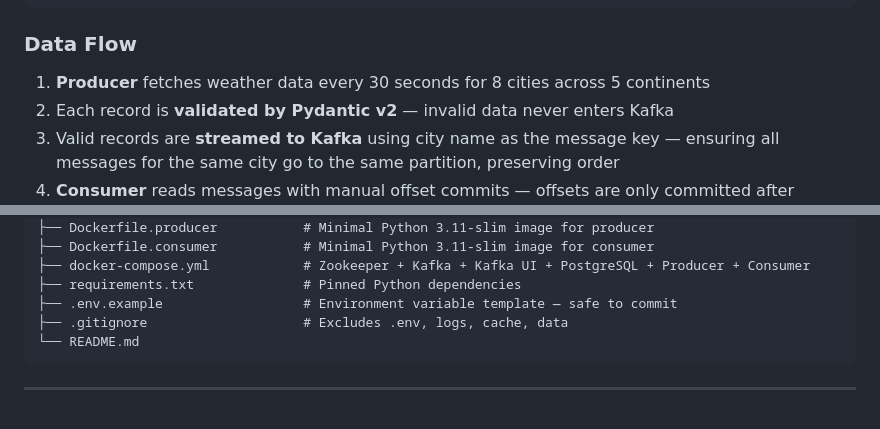
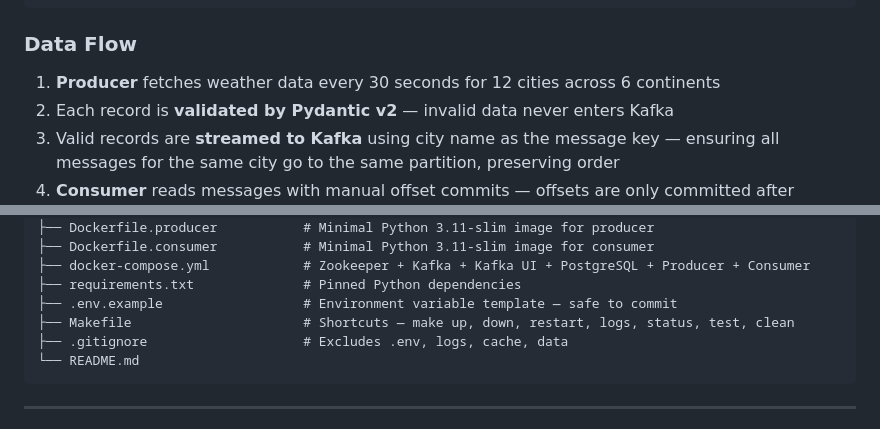
Before and after one commit to OjongBessongNKONGHO/kafka-streaming-pipeline, a Markdown page: README.md, 2 parts joined by grey strips. Rendered like a GitHub page.

Commit message:
update data flow to reflect 12 cities across 6 continents

````diff
--- a/README.md
+++ b/README.md
@@ -37,7 +37,7 @@ Built as part of my Data Engineering portfolio to demonstrate real-time streamin
 
 ### Data Flow
 
-1. **Producer** fetches weather data every 30 seconds for 8 cities across 5 continents
+1. **Producer** fetches weather data every 30 seconds for 12 cities across 6 continents
 2. Each record is **validated by Pydantic v2** — invalid data never enters Kafka
 3. Valid records are **streamed to Kafka** using city name as the message key — ensuring all messages for the same city go to the same partition, preserving order
 4. **Consumer** reads messages with manual offset commits — offsets are only committed after successful PostgreSQL insertion, guaranteeing no data loss on crash
@@ -117,6 +117,7 @@ kafka-streaming-pipeline/
 ├── docker-compose.yml            # Zookeeper + Kafka + Kafka UI + PostgreSQL + Producer + Consumer
 ├── requirements.txt              # Pinned Python dependencies
 ├── .env.example                  # Environment variable template — safe to commit
+├── Makefile                      # Shortcuts — make up, down, restart, logs, status, test, clean
 ├── .gitignore                    # Excludes .env, logs, cache, data
 └── README.md
 ```
````
